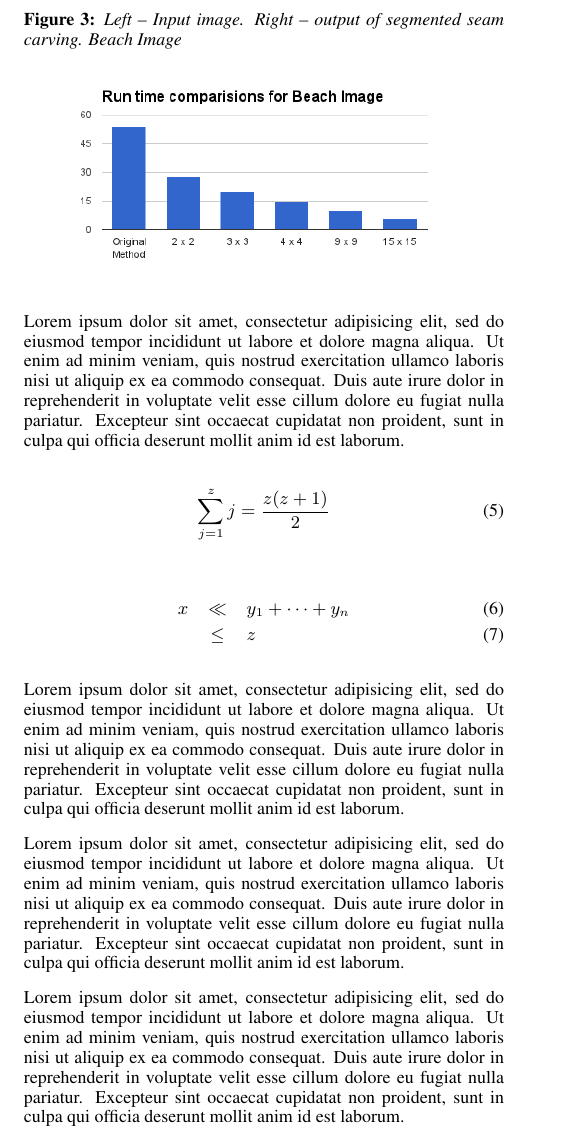
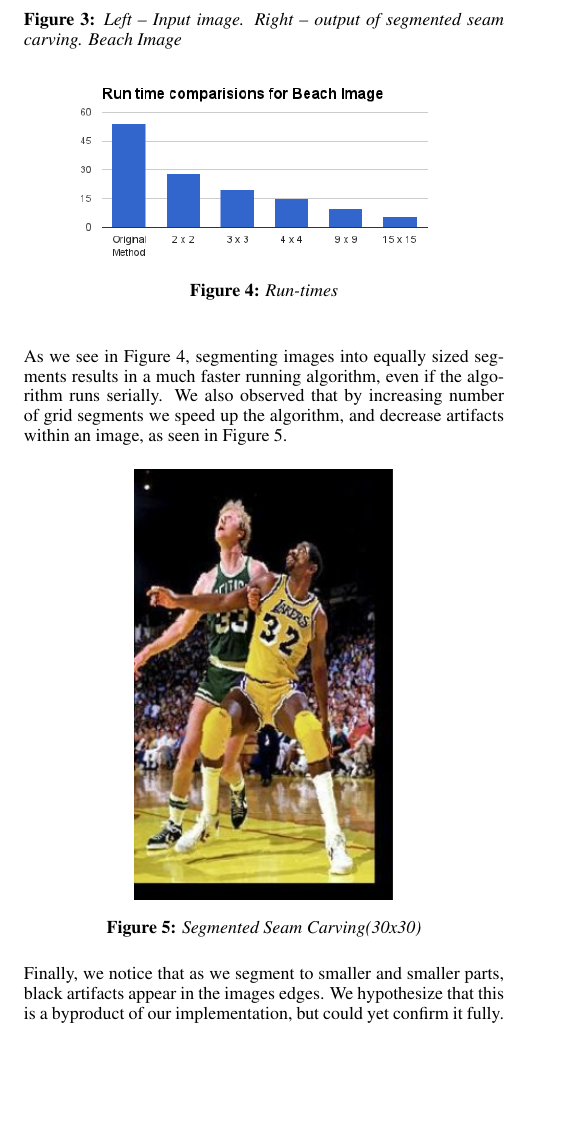
Before and after one commit to tomerwei/UCLA-CS-269-Seam-Carving, a LaTeX paper (paper/acmsiggraph/cs269.tex): part of one column of page 3 of 4, cut so that both start at the same text, the shorter picture padded with empty space. Compiled offline with pdfLaTeX.

Commit message:
updated various parts

```diff
--- a/paper/acmsiggraph/cs269.tex
+++ b/paper/acmsiggraph/cs269.tex
@@ -215,2 +209,4 @@ For example, when $s_m,s_n=2$, we get $s/4$ and
 
 
+\paragraph{}
+Total running time of each segment serially equals to $ s_m s_n   \frac{ O( s m n ) }{ ( s_m s_n)^2  }$. For example, when we segment the image into 4 parts, we get $s_m,s_n=2$, and $\frac{s}{4}$. So in this case: $\frac{O(s*m*n)}{16}$, and the the total running time for each segment is $4 * \frac{O (s m n)}{16} = \frac{O(s m n)}{4}$, which runs serially. But there is potential for a significant speedup if we run the algorithm concurrently -- up to $\frac{O(s*m*n)}{16}$.
@@ -241,57 +236,24 @@ We took a number of images, some of which were used previous papers, varying fro
 \begin{figure}[ht]
   \centering
   \includegraphics[width=3.2in]{images/beach}
-%  \caption{Experiment runtime.}
+  \caption{ Run-times}
+  \label{fig:runtimes}
 \end{figure}
 
 
-Lorem ipsum dolor sit amet, consectetur adipisicing elit, sed do
-eiusmod tempor incididunt ut labore et dolore magna aliqua. Ut enim ad
-minim veniam, quis nostrud exercitation ullamco laboris nisi ut
-aliquip ex ea commodo consequat. Duis aute irure dolor in
-reprehenderit in voluptate velit esse cillum dolore eu fugiat nulla
-pariatur. Excepteur sint occaecat cupidatat non proident, sunt in
-culpa qui officia deserunt mollit anim id est laborum.
+As we see in Figure \ref{fig:runtimes}, segmenting images into equally sized segments results in a much faster running algorithm, even if the algorithm runs serially. We also observed that by increasing number of grid segments we speed up the algorithm, and decrease artifacts within an image, as seen in Figure \ref{fig:bird3232}.
 
-\begin{equation}
- \sum_{j=1}^{z} j = \frac{z(z+1)}{2}
-\end{equation}
-
-\begin{eqnarray}
-x & \ll & y_{1} + \cdots + y_{n} \\
-  & \leq & z
-\end{eqnarray}
-
-Lorem ipsum dolor sit amet, consectetur adipisicing elit, sed do
-eiusmod tempor incididunt ut labore et dolore magna aliqua. Ut enim ad
-minim veniam, quis nostrud exercitation ullamco laboris nisi ut
-aliquip ex ea commodo consequat. Duis aute irure dolor in
-reprehenderit in voluptate velit esse cillum dolore eu fugiat nulla
-pariatur. Excepteur sint occaecat cupidatat non proident, sunt in
-culpa qui officia deserunt mollit anim id est laborum.
-
-
-Lorem ipsum dolor sit amet, consectetur adipisicing elit, sed do
-eiusmod tempor incididunt ut labore et dolore magna aliqua. Ut enim ad
-minim veniam, quis nostrud exercitation ullamco laboris nisi ut
-aliquip ex ea commodo consequat. Duis aute irure dolor in
-reprehenderit in voluptate velit esse cillum dolore eu fugiat nulla
-pariatur. Excepteur sint occaecat cupidatat non proident, sunt in
-culpa qui officia deserunt mollit anim id est laborum.
 
 \begin{figure}[ht]
   \centering
-  \includegraphics[width=1.5in]{images/samplefigure}
-  \caption{Sample illustration.}
+  \includegraphics[width=1.8in]{images/bird_32by32}
+  \caption{ Segmented Seam Carving(30x30)
+  }
+  \label{fig:bird3232}
 \end{figure}
 
-Lorem ipsum dolor sit amet, consectetur adipisicing elit, sed do
-eiusmod tempor incididunt ut labore et dolore magna aliqua. Ut enim ad
-minim veniam, quis nostrud exercitation ullamco laboris nisi ut
-aliquip ex ea commodo consequat. Duis aute irure dolor in
-reprehenderit in voluptate velit esse cillum dolore eu fugiat nulla
-pariatur. Excepteur sint occaecat cupidatat non proident, sunt in
-culpa qui officia deserunt mollit anim id est laborum.
+
+Finally, we notice that as we segment to smaller and smaller parts, black artifacts appear in the images edges. We hypothesize that this is a byproduct of our implementation, but could yet confirm it fully.
 
 
 \section{Limitations}
```
Also changed, not shown: paper/acmsiggraph/cs269.pdf, paper/acmsiggraph/images/bird_32by32.png (added), paper/acmsiggraph/cs269.tex (21 more changed lines), 3 other files.
